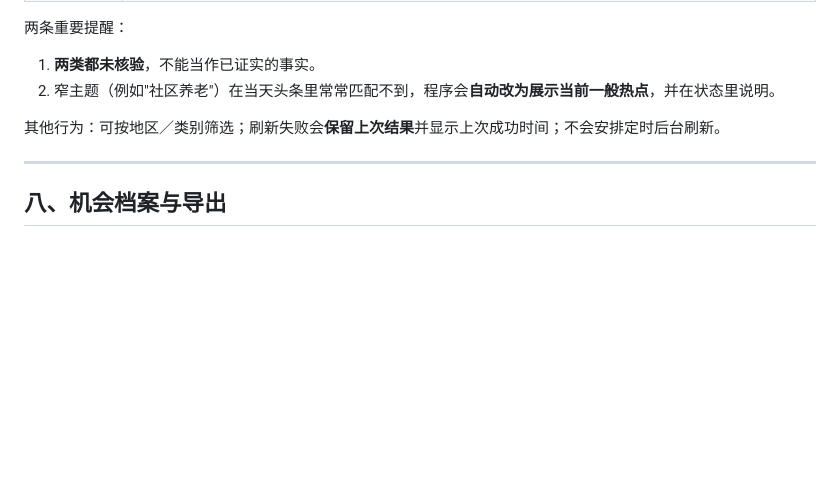
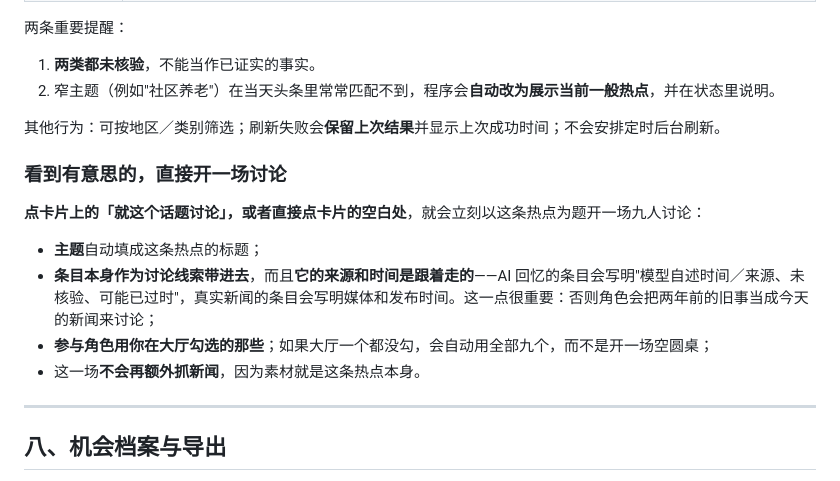
Before and after one commit to YYQking/jiuren-yuanzhuo, a Markdown page: docs/使用说明-详细版.md, the part around the change. GitHub-like rendering; blank space fills up the shorter version.

```diff
--- a/docs/使用说明-详细版.md
+++ b/docs/使用说明-详细版.md
@@ -112,6 +112,15 @@
 
 其他行为：可按地区／类别筛选；刷新失败会**保留上次结果**并显示上次成功时间；不会安排定时后台刷新。
 
+### 看到有意思的，直接开一场讨论
+
+**点卡片上的「就这个话题讨论」，或者直接点卡片的空白处**，就会立刻以这条热点为题开一场九人讨论：
+
+- **主题**自动填成这条热点的标题；
+- **条目本身作为讨论线索带进去**，而且**它的来源和时间是跟着走的**——AI 回忆的条目会写明"模型自述时间／来源、未核验、可能已过时"，真实新闻的条目会写明媒体和发布时间。这一点很重要：否则角色会把两年前的旧事当成今天的新闻来讨论；
+- **参与角色用你在大厅勾选的那些**；如果大厅一个都没勾，会自动用全部九个，而不是开一场空圆桌；
+- 这一场**不会再额外抓新闻**，因为素材就是这条热点本身。
+
 ---
 
 ## 八、机会档案与导出
```
Also changed, not shown: PROJECT_MEMORY.md (+8 -0 lines).
